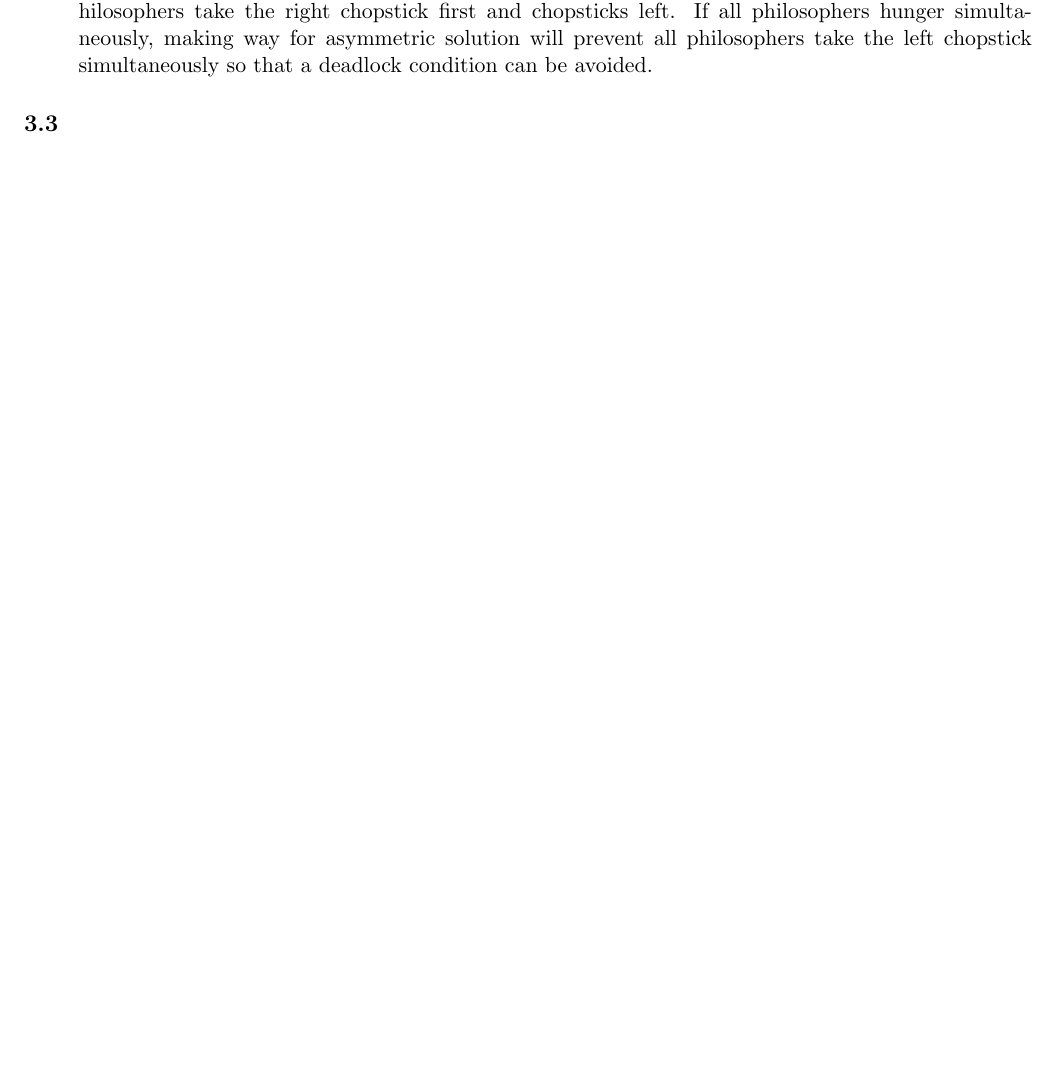
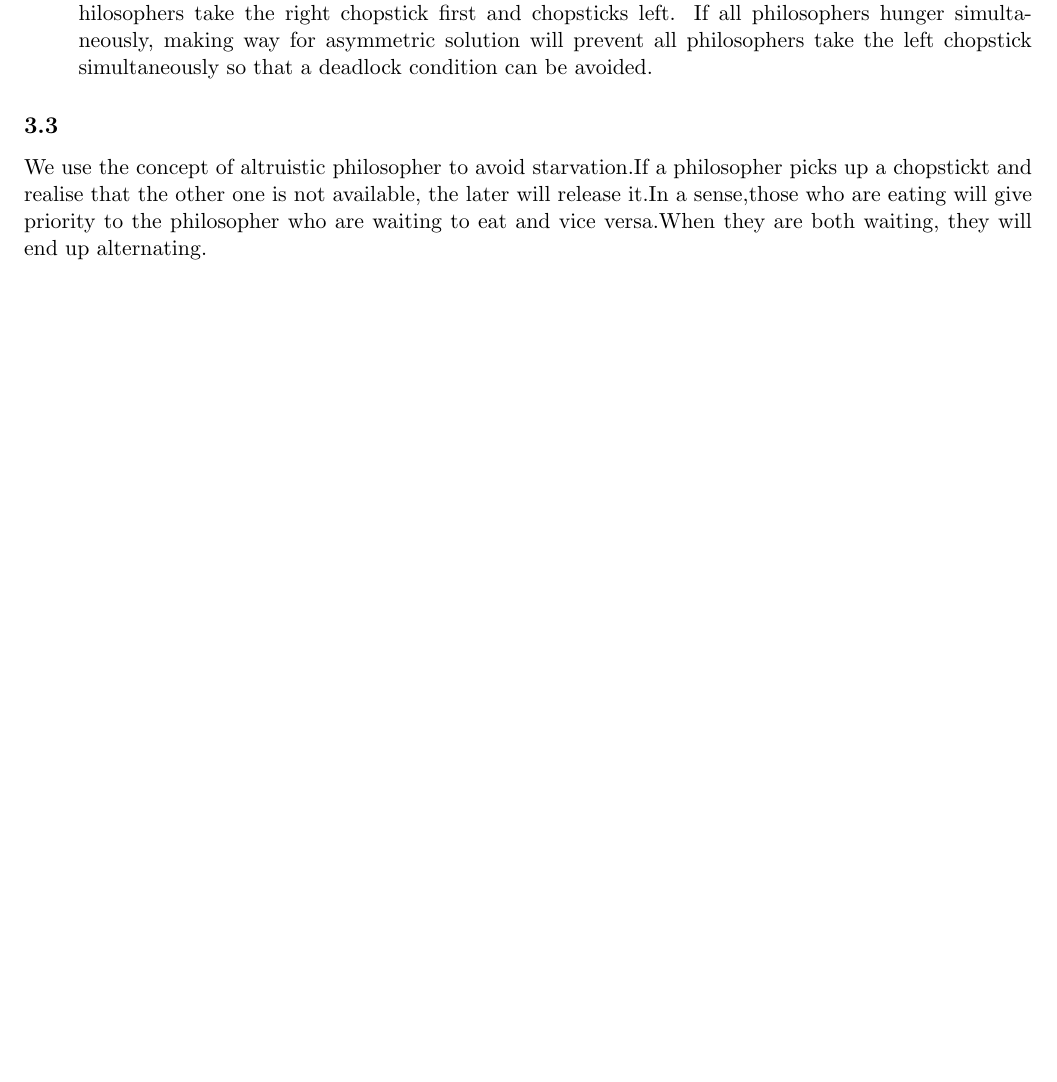
Before and after one commit to stumash/ParallelComputingExercises, a LaTeX document (01/report/report.tex): part of page 4 of 6, cut so that both start at the same text, the shorter picture padded with empty space. Compiled offline with pdfLaTeX.

Commit message:
edit report

```diff
--- a/01/report/report.tex
+++ b/01/report/report.tex
@@ -105,6 +105,7 @@ same time.
 \end{enumerate}
 
 \subsection*{3.3}
+We use the concept of altruistic philosopher to avoid starvation.If a philosopher picks up a chopstickt and realise that the other one is not available, the later will release it.In a sense,those who are eating will give priority to the philosopher who are waiting to eat and vice versa.When they are both waiting, they will end up alternating.
 
 \pagebreak
 
```
Also changed, not shown: 01/report/report.pdf.
